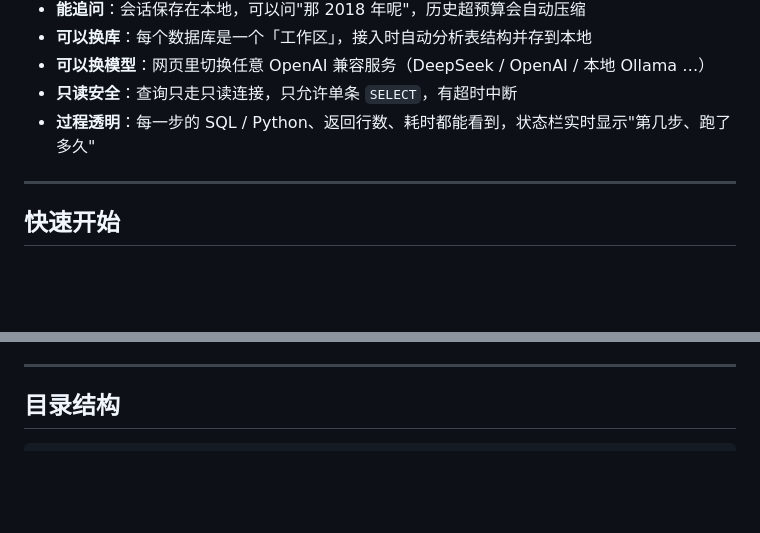
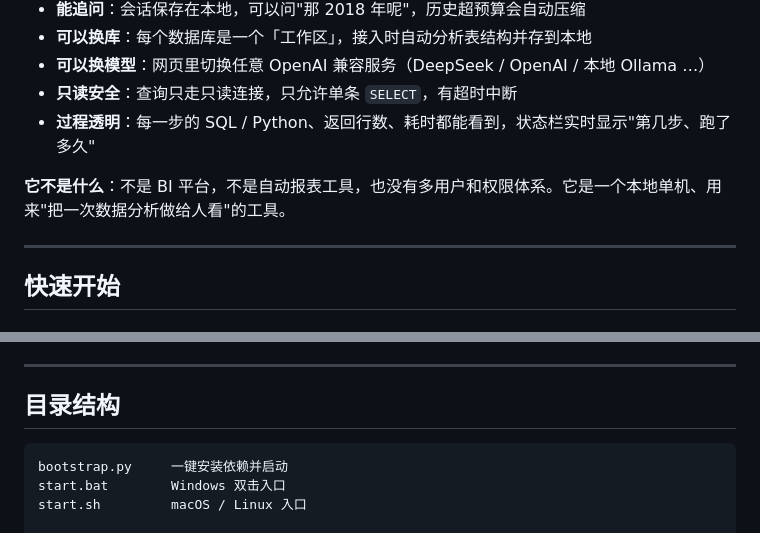
Before and after one commit to nanamisaigao/-Agent, a Markdown page: README.md, 2 parts joined by grey strips. Drawn GitHub-style; blank space fills up the shorter version.

````diff
--- a/README.md
+++ b/README.md
@@ -15,6 +25,8 @@
 - **可以换模型**：网页里切换任意 OpenAI 兼容服务（DeepSeek / OpenAI / 本地 Ollama …）
 - **只读安全**：查询只走只读连接，只允许单条 `SELECT`，有超时中断
 - **过程透明**：每一步的 SQL / Python、返回行数、耗时都能看到，状态栏实时显示"第几步、跑了多久"
+
+**它不是什么**：不是 BI 平台，不是自动报表工具，也没有多用户和权限体系。它是一个本地单机、用来"把一次数据分析做给人看"的工具。
 
 ---
 
@@ -242,6 +260,10 @@ assistant  结论……
 ## 目录结构
 
 ```
+bootstrap.py     一键安装依赖并启动
+start.bat        Windows 双击入口
+start.sh         macOS / Linux 入口
+
 da_agent/
   config.py      路径与配置（唯一知道"文件在哪"的地方）
   workspace.py   工作区：目录结构、数据库画像
````
Also changed, not shown: other parts of README.md (+29 -9 lines), docs/images/chart.png (added), docs/images/screenshot.png, 1 other file.
